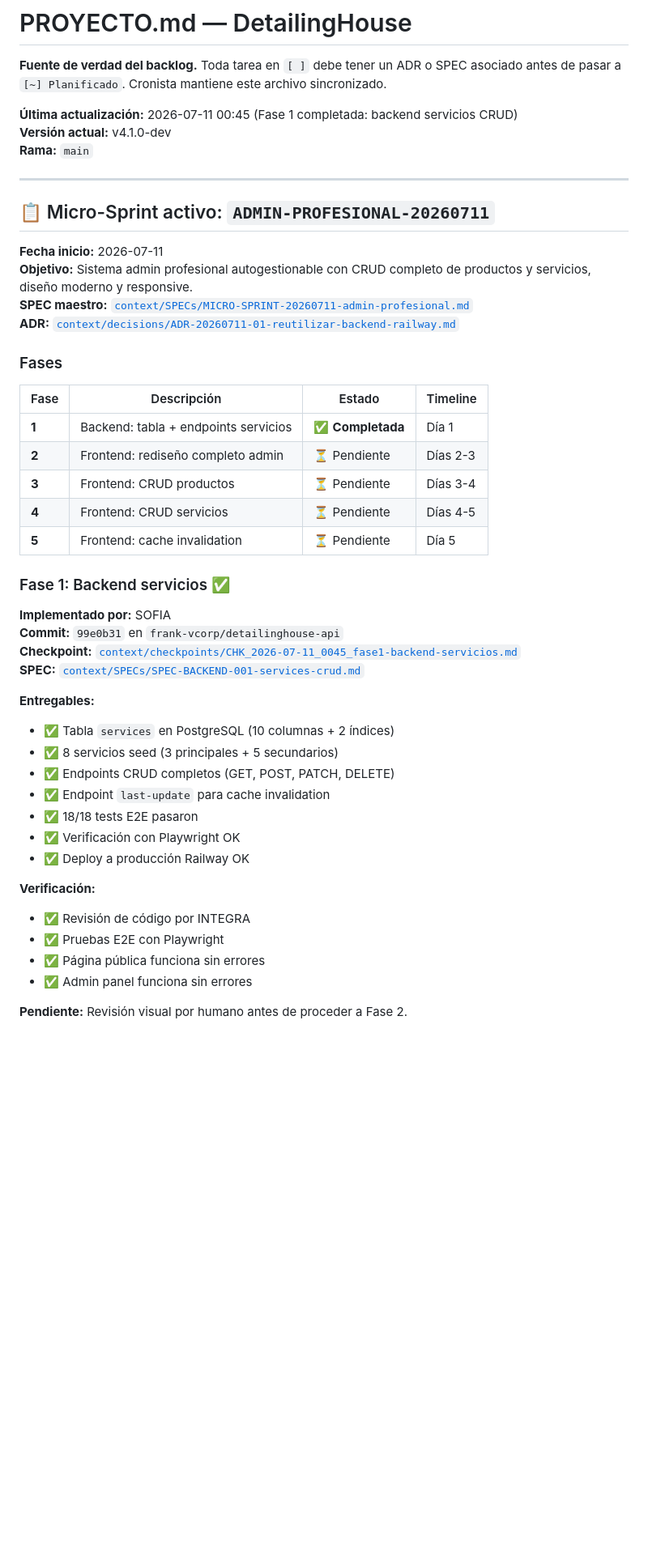
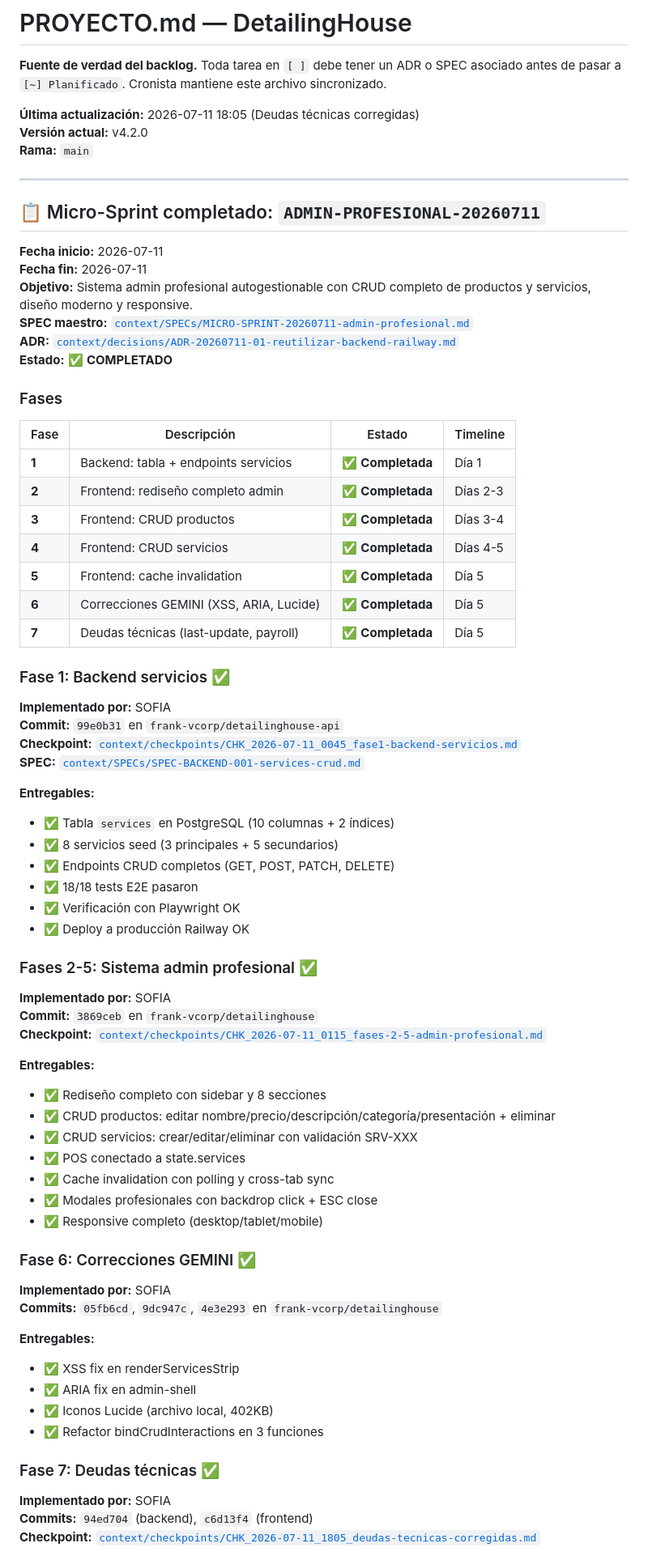
Before and after one commit to frank-vcorp/detailinghouse, a Markdown page: PROYECTO.md, the part around one of its changes. Shown at 81% size. GitHub-like rendering; blank space fills up the shorter version.

```diff
--- a/PROYECTO.md
+++ b/PROYECTO.md
@@ -2,28 +2,32 @@
 
 **Fuente de verdad del backlog.** Toda tarea en `[ ]` debe tener un ADR o SPEC asociado antes de pasar a `[~] Planificado`. Cronista mantiene este archivo sincronizado.
 
-**Última actualización:** 2026-07-11 00:45 (Fase 1 completada: backend servicios CRUD)
-**Versión actual:** v4.1.0-dev
+**Última actualización:** 2026-07-11 18:05 (Deudas técnicas corregidas)
+**Versión actual:** v4.2.0
 **Rama:** `main`
 
 ---
 
-## 📋 Micro-Sprint activo: `ADMIN-PROFESIONAL-20260711`
+## 📋 Micro-Sprint completado: `ADMIN-PROFESIONAL-20260711`
 
 **Fecha inicio:** 2026-07-11
+**Fecha fin:** 2026-07-11
 **Objetivo:** Sistema admin profesional autogestionable con CRUD completo de productos y servicios, diseño moderno y responsive.
 **SPEC maestro:** [`context/SPECs/MICRO-SPRINT-20260711-admin-profesional.md`](context/SPECs/MICRO-SPRINT-20260711-admin-profesional.md)
 **ADR:** [`context/decisions/ADR-20260711-01-reutilizar-backend-railway.md`](context/decisions/ADR-20260711-01-reutilizar-backend-railway.md)
+**Estado:** ✅ **COMPLETADO**
 
 ### Fases
 
 | Fase | Descripción | Estado | Timeline |
 |------|-------------|--------|----------|
 | **1** | Backend: tabla + endpoints servicios | ✅ **Completada** | Día 1 |
-| **2** | Frontend: rediseño completo admin | ⏳ Pendiente | Días 2-3 |
-| **3** | Frontend: CRUD productos | ⏳ Pendiente | Días 3-4 |
-| **4** | Frontend: CRUD servicios | ⏳ Pendiente | Días 4-5 |
-| **5** | Frontend: cache invalidation | ⏳ Pendiente | Día 5 |
+| **2** | Frontend: rediseño completo admin | ✅ **Completada** | Días 2-3 |
+| **3** | Frontend: CRUD productos | ✅ **Completada** | Días 3-4 |
+| **4** | Frontend: CRUD servicios | ✅ **Completada** | Días 4-5 |
+| **5** | Frontend: cache invalidation | ✅ **Completada** | Día 5 |
+| **6** | Correcciones GEMINI (XSS, ARIA, Lucide) | ✅ **Completada** | Día 5 |
+| **7** | Deudas técnicas (last-update, payroll) | ✅ **Completada** | Día 5 |
 
 ### Fase 1: Backend servicios ✅
 
@@ -36,15 +40,39 @@
 - ✅ Tabla `services` en PostgreSQL (10 columnas + 2 índices)
 - ✅ 8 servicios seed (3 principales + 5 secundarios)
 - ✅ Endpoints CRUD completos (GET, POST, PATCH, DELETE)
-- ✅ Endpoint `last-update` para cache invalidation
 - ✅ 18/18 tests E2E pasaron
 - ✅ Verificación con Playwright OK
 - ✅ Deploy a producción Railway OK
 
-**Verificación:**
-- ✅ Revisión de código por INTEGRA
-- ✅ Pruebas E2E con Playwright
-- ✅ Página pública funciona sin errores
-- ✅ Admin panel funciona sin errores
+### Fases 2-5: Sistema admin profesional ✅
 
-**Pendiente:** Revisión visual por humano antes de proceder a Fase 2.
+**Implementado por:** SOFIA
+**Commit:** `3869ceb` en `frank-vcorp/detailinghouse`
+**Checkpoint:** [`context/checkpoints/CHK_2026-07-11_0115_fases-2-5-admin-profesional.md`](context/checkpoints/CHK_2026-07-11_0115_fases-2-5-admin-profesional.md)
+
+**Entregables:**
+- ✅ Rediseño completo con sidebar y 8 secciones
+- ✅ CRUD productos: editar nombre/precio/descripción/categoría/presentación + eliminar
+- ✅ CRUD servicios: crear/editar/eliminar con validación SRV-XXX
+- ✅ POS conectado a state.services
+- ✅ Cache invalidation con polling y cross-tab sync
+- ✅ Modales profesionales con backdrop click + ESC close
+- ✅ Responsive completo (desktop/tablet/mobile)
+
+### Fase 6: Correcciones GEMINI ✅
+
+**Implementado por:** SOFIA
+**Commits:** `05fb6cd`, `9dc947c`, `4e3e293` en `frank-vcorp/detailinghouse`
+
+**Entregables:**
+- ✅ XSS fix en renderServicesStrip
+- ✅ ARIA fix en admin-shell
+- ✅ Iconos Lucide (archivo local, 402KB)
+- ✅ Refactor bindCrudInteractions en 3 funciones
+
+### Fase 7: Deudas técnicas ✅
+
+**Implementado por:** SOFIA
+**Commits:** `94ed704` (backend), `c6d13f4` (frontend)
+**Checkpoint:** [`context/checkpoints/CHK_2026-07-11_1805_deudas-tecnicas-corregidas.md`](context/checkpoints/CHK_2026-07-11_1805_deudas-tecnicas-corregidas.md)
+
```
Also changed, not shown: other parts of PROYECTO.md (+5 -0 lines), context/checkpoints/CHK_2026-07-11_0151_fix-gemini-audit.md (added, +206 -0 lines), context/checkpoints/CHK_2026-07-11_1805_deudas-tecnicas-corregidas.md (added, +170 -0 lines).
